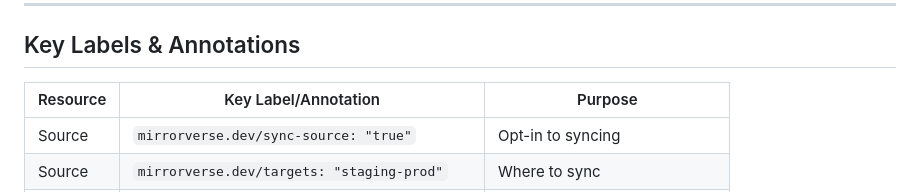
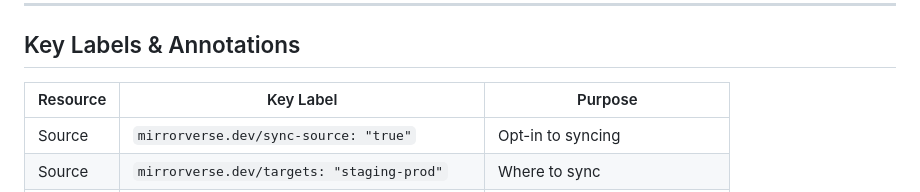
Before and after one commit to badal773/mirrorverse, a Markdown page: README.MD, the part around the change. Rendered like a GitHub page.

```diff
--- a/README.MD
+++ b/README.MD
@@ -37,7 +37,7 @@ Powered by label-driven syncing and conflict-resolution strategies, it ensures y
 
 ## Key Labels & Annotations
 
-| Resource | Key Label/Annotation                        | Purpose                        |
+| Resource | Key Label                                   | Purpose                        |
 |----------|---------------------------------------------|--------------------------------|
 | Source   | `mirrorverse.dev/sync-source: "true"`       | Opt-in to syncing              |
 | Source   | `mirrorverse.dev/targets: "staging-prod"`   | Where to sync                  |
```
